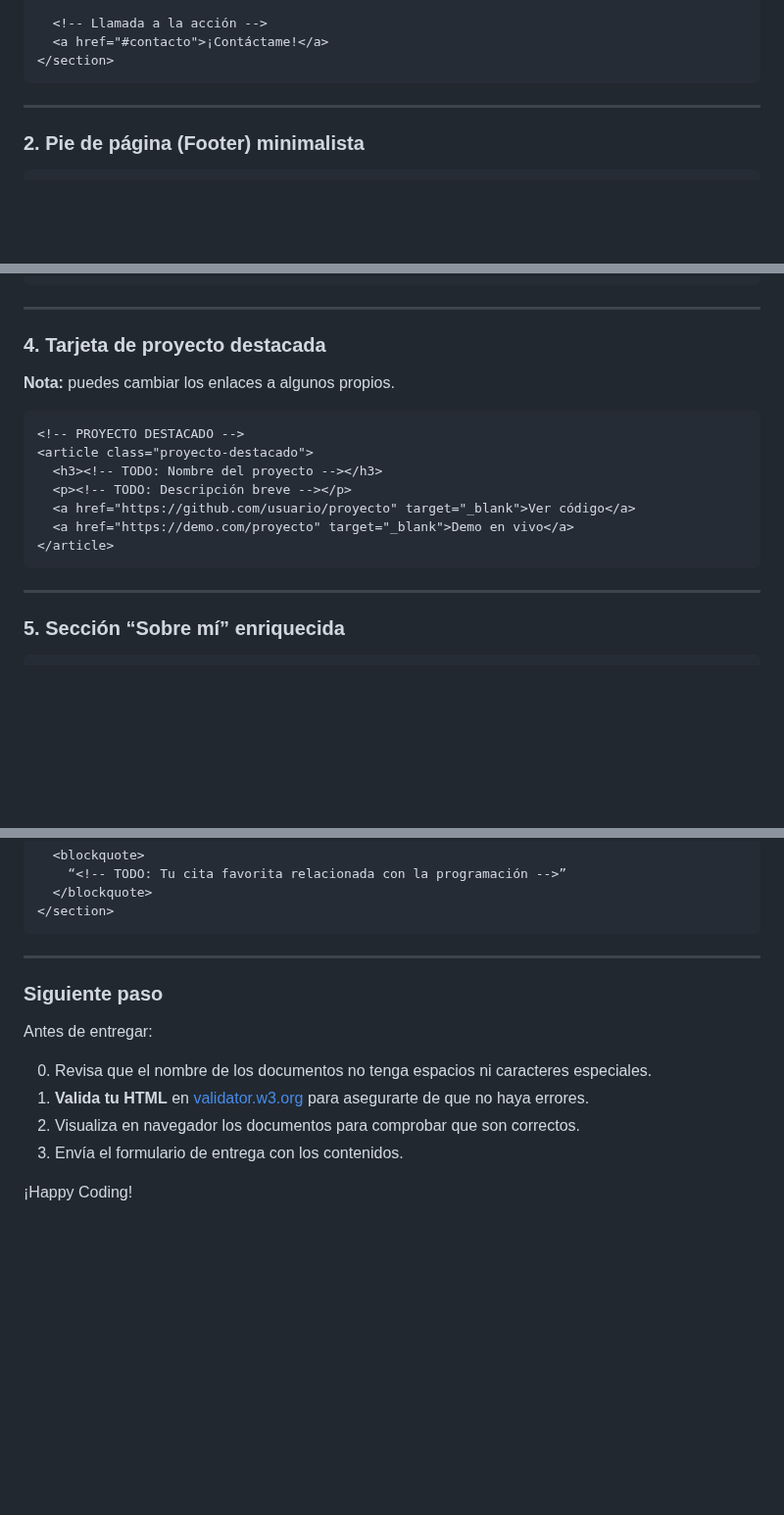
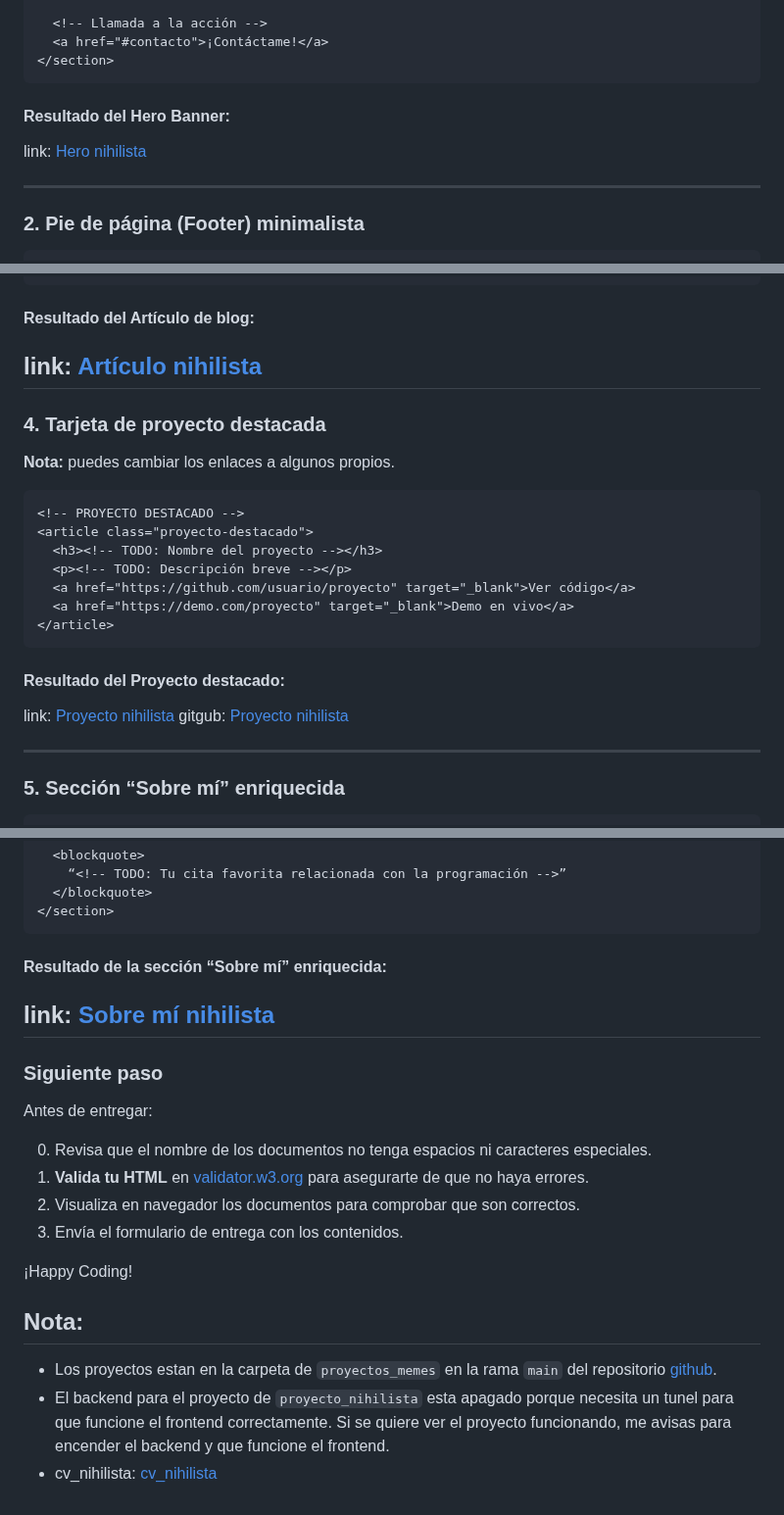
Before and after one commit to cesarlpb/IFCD63-open-source-backend-web-developer, a Markdown page: 1.html/ejercicios/entregable_yampi.md, 3 parts joined by grey strips. Shown at 98% size. Drawn GitHub-style; blank space fills up the shorter version.

Commit message:
añade resultados y enlaces a ejercicios de HTML en el entregable Yampi

````diff
--- a/1.html/ejercicios/entregable_yampi.md
+++ b/1.html/ejercicios/entregable_yampi.md
@@ -75,6 +161,10 @@ Crea un documento `.html` para cada uno de los siguientes ejercicios:
   <a href="#contacto">¡Contáctame!</a>
 </section>
 ```
+
+#### Resultado del Hero Banner:
+
+link: [Hero nihilista](https://cdryampi.github.io/proyectos_memes/proyectos_memes/nihilismo_banner/)
 
 ---
 
@@ -128,7 +222,9 @@ Crea un documento `.html` para cada uno de los siguientes ejercicios:
 </article>
 ```
 
----
+#### Resultado del Artículo de blog:
+
+## link: [Artículo nihilista](https://cdryampi.github.io/proyectos_memes/proyectos_memes/articulo_nihilista/)
 
 ### 4. Tarjeta de proyecto destacada
 
@@ -143,6 +239,11 @@ Crea un documento `.html` para cada uno de los siguientes ejercicios:
   <a href="https://demo.com/proyecto" target="_blank">Demo en vivo</a>
 </article>
 ```
+
+#### Resultado del Proyecto destacado:
+
+link: [Proyecto nihilista](https://cdryampi.github.io/proyectos_memes/proyectos_memes/proyecto_nihilista/)
+gitgub: [Proyecto nihilista](https://github.com/cdryampi/proyectos_memes/tree/main/proyectos_memes/proyecto_nihilista)
 
 ---
 
@@ -168,7 +269,9 @@ Crea un documento `.html` para cada uno de los siguientes ejercicios:
 </section>
 ```
 
----
+#### Resultado de la sección “Sobre mí” enriquecida:
+
+## link: [Sobre mí nihilista](https://cdryampi.github.io/proyectos_memes/proyectos_memes/mi_yo_nihilista/)
 
 ### Siguiente paso
 
@@ -180,3 +283,9 @@ Antes de entregar:
 3. Envía el formulario de entrega con los contenidos.
 
 ¡Happy Coding!
+
+## Nota:
+
+- Los proyectos estan en la carpeta de `proyectos_memes` en la rama `main` del repositorio [github](https://github.com/cdryampi/proyectos_memes/tree/main).
+- El backend para el proyecto de `proyecto_nihilista` esta apagado porque necesita un tunel para que funcione el frontend correctamente. Si se quiere ver el proyecto funcionando, me avisas para encender el backend y que funcione el frontend.
+- cv_nihilista: [cv_nihilista](https://cdryampi.github.io/proyectos_memes/proyectos_memes/cv_nihilista/)
````
Also changed, not shown: other parts of 1.html/ejercicios/entregable_yampi.md (+90 -0 lines).
